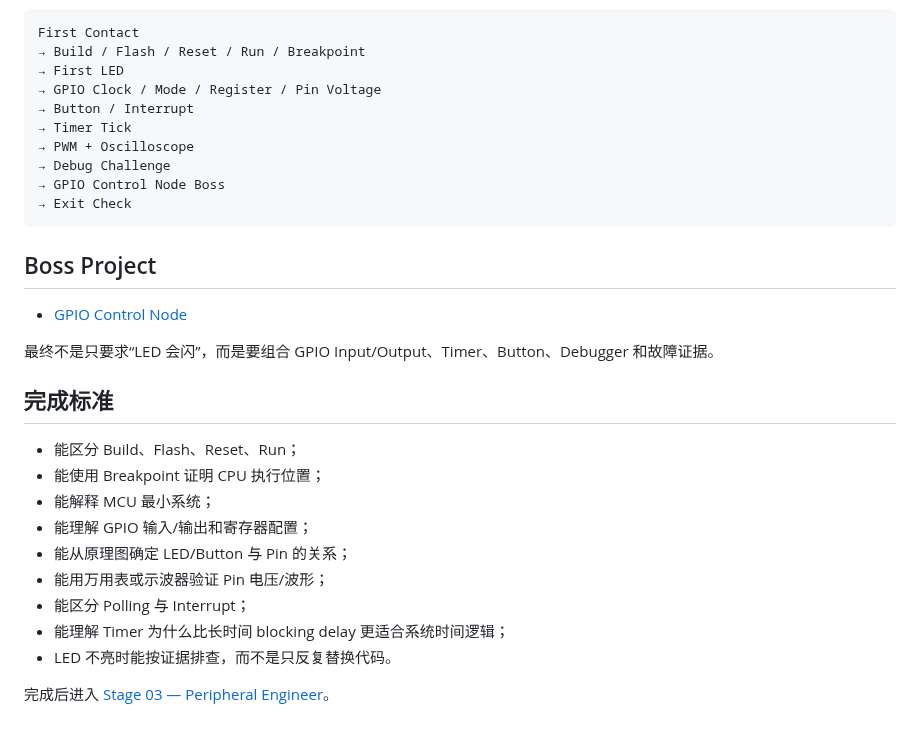
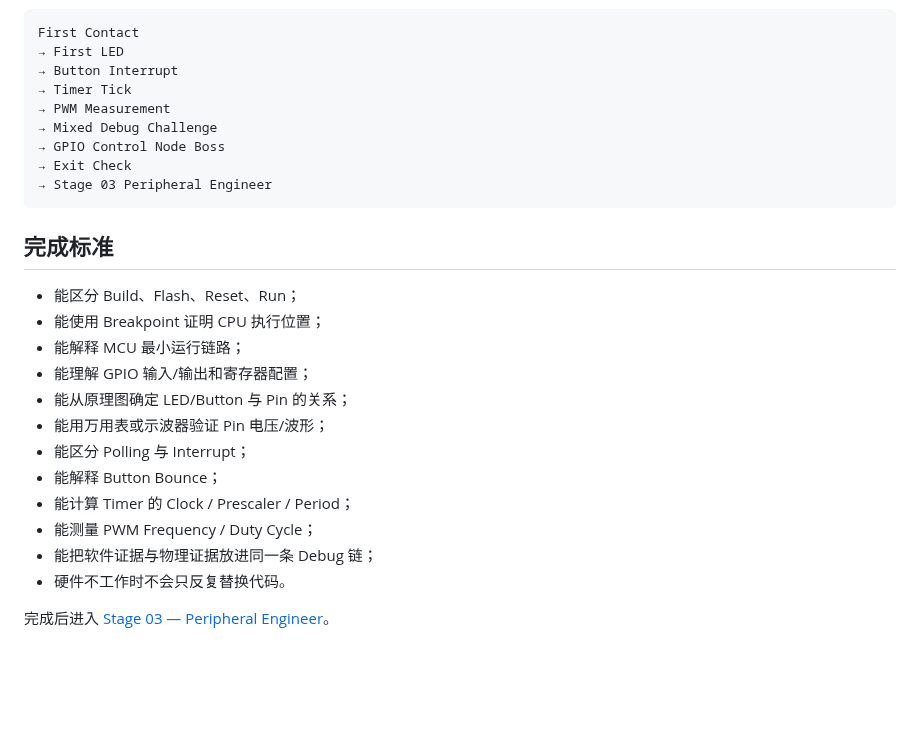
Before and after one commit to 2740219773/Road-to--embedded, a Markdown page: 02-Learning-Path/Stage-02-MCU-Rookie/README.md, the part around one of its changes. Rendered like a GitHub page; blank space fills up the shorter version.

````diff
--- a/02-Learning-Path/Stage-02-MCU-Rookie/README.md
+++ b/02-Learning-Path/Stage-02-MCU-Rookie/README.md
@@ -60,33 +94,29 @@ Pin 对应哪个 GPIO Port？
 
 ```text
 First Contact
-→ Build / Flash / Reset / Run / Breakpoint
 → First LED
-→ GPIO Clock / Mode / Register / Pin Voltage
-→ Button / Interrupt
+→ Button Interrupt
 → Timer Tick
-→ PWM + Oscilloscope
-→ Debug Challenge
+→ PWM Measurement
+→ Mixed Debug Challenge
 → GPIO Control Node Boss
 → Exit Check
+→ Stage 03 Peripheral Engineer
 ```
-
-## Boss Project
-
-- [GPIO Control Node](../../05-Projects/Beginner/Stage-02-Boss-GPIO-Controller/PROJECT.md)
-
-最终不是只要求“LED 会闪”，而是要组合 GPIO Input/Output、Timer、Button、Debugger 和故障证据。
 
 ## 完成标准
 
 - 能区分 Build、Flash、Reset、Run；
 - 能使用 Breakpoint 证明 CPU 执行位置；
-- 能解释 MCU 最小系统；
+- 能解释 MCU 最小运行链路；
 - 能理解 GPIO 输入/输出和寄存器配置；
 - 能从原理图确定 LED/Button 与 Pin 的关系；
 - 能用万用表或示波器验证 Pin 电压/波形；
 - 能区分 Polling 与 Interrupt；
-- 能理解 Timer 为什么比长时间 blocking delay 更适合系统时间逻辑；
-- LED 不亮时能按证据排查，而不是只反复替换代码。
+- 能解释 Button Bounce；
+- 能计算 Timer 的 Clock / Prescaler / Period；
+- 能测量 PWM Frequency / Duty Cycle；
+- 能把软件证据与物理证据放进同一条 Debug 链；
+- 硬件不工作时不会只反复替换代码。
 
 完成后进入 [Stage 03 — Peripheral Engineer](../Stage-03-Peripheral-Engineer/README.md)。
````
Also changed, not shown: other parts of 02-Learning-Path/Stage-02-MCU-Rookie/README.md (+46 -12 lines).
